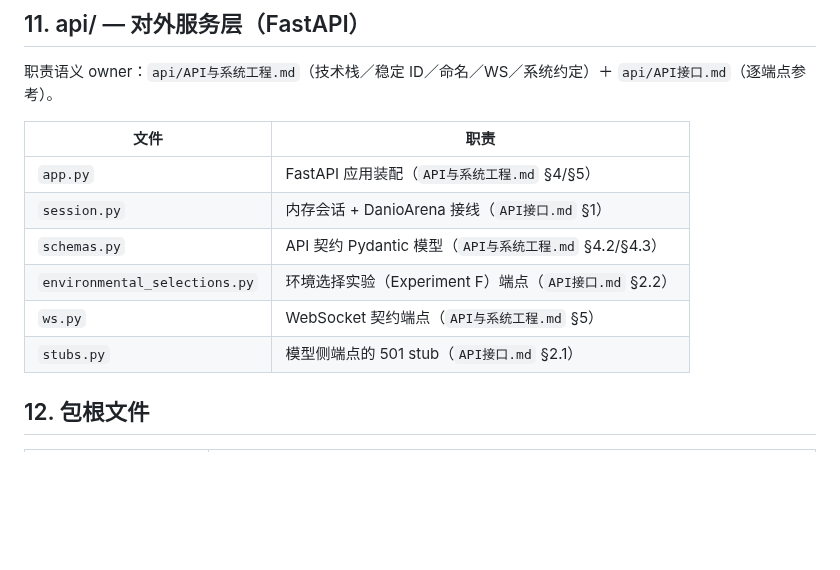
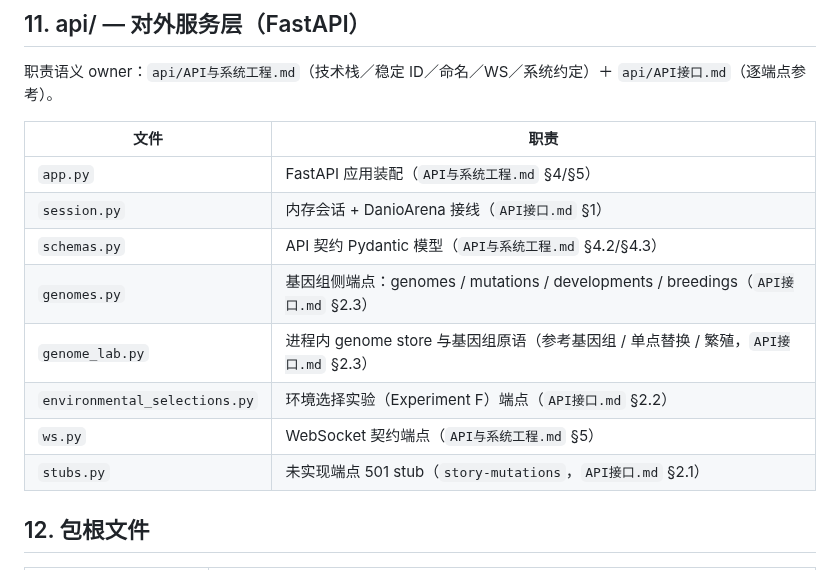
Before and after one commit to 54cwh/mathHackathon, a Markdown page: docs/后端模块清单.md, the part around the change. Drawn GitHub-style; blank space fills up the shorter version.

```diff
--- a/docs/后端模块清单.md
+++ b/docs/后端模块清单.md
@@ -148,9 +148,11 @@
 | `app.py` | FastAPI 应用装配（`API与系统工程.md` §4/§5） |
 | `session.py` | 内存会话 + DanioArena 接线（`API接口.md` §1） |
 | `schemas.py` | API 契约 Pydantic 模型（`API与系统工程.md` §4.2/§4.3） |
+| `genomes.py` | 基因组侧端点：genomes / mutations / developments / breedings（`API接口.md` §2.3） |
+| `genome_lab.py` | 进程内 genome store 与基因组原语（参考基因组 / 单点替换 / 繁殖，`API接口.md` §2.3） |
 | `environmental_selections.py` | 环境选择实验（Experiment F）端点（`API接口.md` §2.2） |
 | `ws.py` | WebSocket 契约端点（`API与系统工程.md` §5） |
-| `stubs.py` | 模型侧端点的 501 stub（`API接口.md` §2.1） |
+| `stubs.py` | 未实现端点 501 stub（`story-mutations`，`API接口.md` §2.1） |
 
 ## 12. 包根文件
 
```
Also changed, not shown: docs/验收清单.md (+2 -2 lines).
